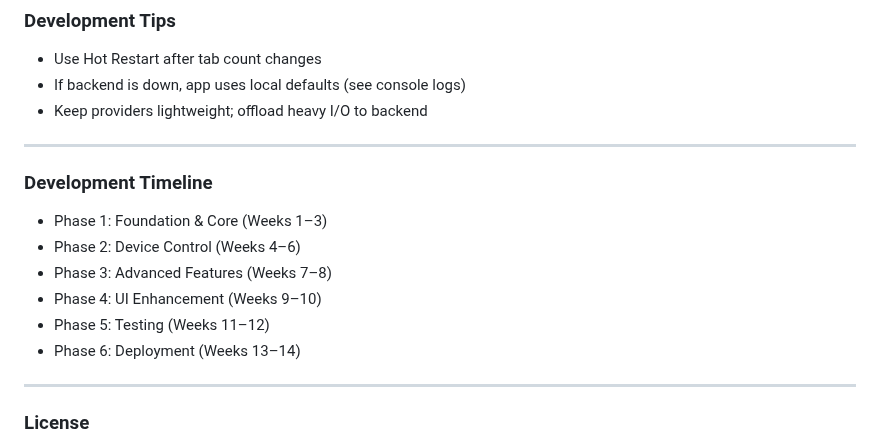
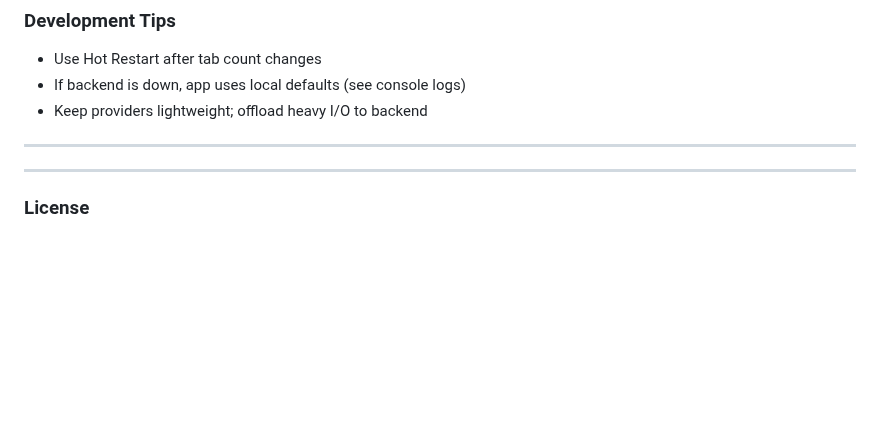
Before and after one commit to kajanav/Smart-Home-Control-App, a Markdown page: README.md, the part around the change. GitHub-like rendering; blank space fills up the shorter version.

```diff
--- a/README.md
+++ b/README.md
@@ -146,14 +146,6 @@ Note: `/api/devices` is not implemented; the app falls back to local/device data
 
 ---
 
-### Development Timeline
-- Phase 1: Foundation & Core (Weeks 1–3)
-- Phase 2: Device Control (Weeks 4–6)
-- Phase 3: Advanced Features (Weeks 7–8)
-- Phase 4: UI Enhancement (Weeks 9–10)
-- Phase 5: Testing (Weeks 11–12)
-- Phase 6: Deployment (Weeks 13–14)
-
 ---
 
 ### License
```
